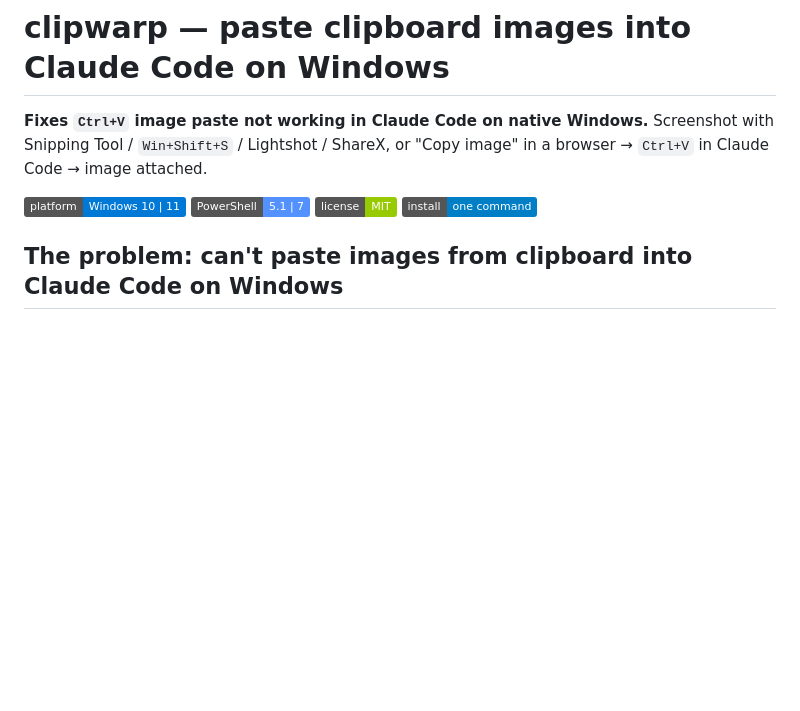
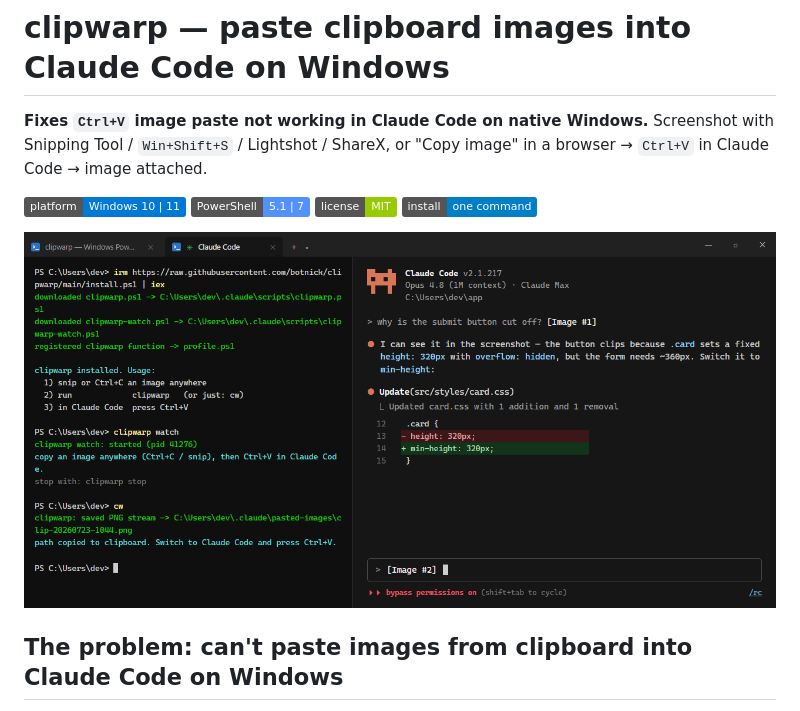
Before and after one commit to botnick/clipwarp, a Markdown page: README.md, the part around the change. Drawn GitHub-style; pictures changed too: assets/social-preview.png (added); badges without logos; blank space fills up the shorter version.

Commit message:
Add demo image showing the full paste workflow
Terminal screenshot-style demo: installing and running clipwarp in
PowerShell alongside Claude Code receiving the pasted image and acting
on it. Used as the README hero and the repo social preview.

```diff
--- a/README.md
+++ b/README.md
@@ -8,6 +8,8 @@ image" in a browser → `Ctrl+V` in Claude Code → image attached.
 [![PowerShell](https://img.shields.io/badge/PowerShell-5.1%20%7C%207-5391FE?logo=powershell&logoColor=white)](#requirements)
 [![License: MIT](https://img.shields.io/badge/license-MIT-green.svg)](LICENSE)
 [![Install](https://img.shields.io/badge/install-one%20command-blue)](#install)
+
+![clipwarp in action: install and watch in PowerShell, then a screenshot pasted straight into Claude Code on Windows with Ctrl+V](assets/social-preview.png)
 
 ## The problem: can't paste images from clipboard into Claude Code on Windows
 
```
